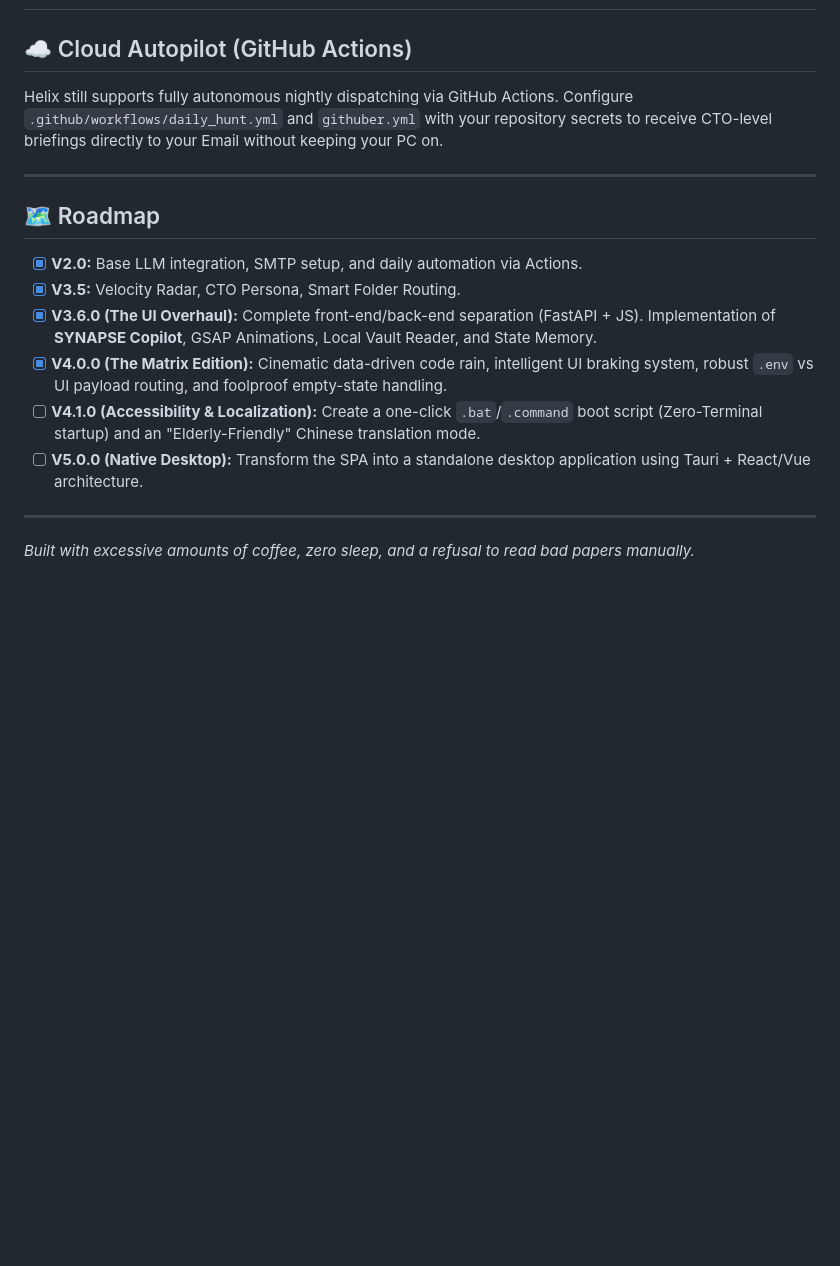
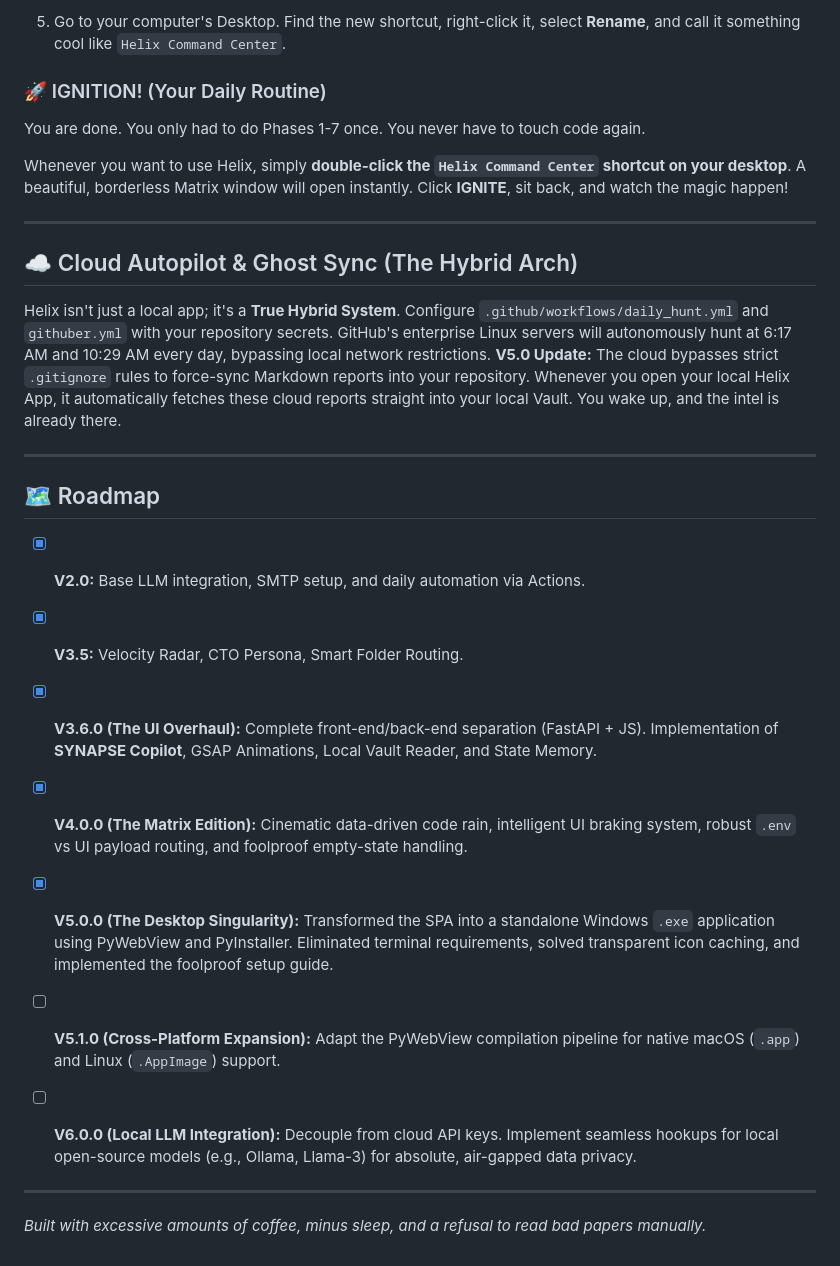
Before and after one commit to jharayden/Project-Helix, a Markdown page: README.md, the part around one of its changes. Rendered like a GitHub page; blank space fills up the shorter version.

```diff
--- a/README.md
+++ b/README.md
@@ -98,19 +165,34 @@ You are now officially jacked into the Matrix. Click IGNITE and watch the magic
+5. Go to your computer's Desktop. Find the new shortcut, right-click it, select **Rename**, and call it something cool like `Helix Command Center`.
+
+
+### 🚀 IGNITION! (Your Daily Routine)
+
+You are done. You only had to do Phases 1-7 once. You never have to touch code again.
+
+Whenever you want to use Helix, simply **double-click the `Helix Command Center` shortcut on your desktop**. A beautiful, borderless Matrix window will open instantly. Click **IGNITE**, sit back, and watch the magic happen!
+
 ---
 
-## ☁️ Cloud Autopilot (GitHub Actions)
-Helix still supports fully autonomous nightly dispatching via GitHub Actions.
-Configure `.github/workflows/daily_hunt.yml` and `githuber.yml` with your repository secrets to receive CTO-level briefings directly to your Email without keeping your PC on.
+## ☁️ Cloud Autopilot & Ghost Sync (The Hybrid Arch)
+
+Helix isn't just a local app; it's a **True Hybrid System**. Configure `.github/workflows/daily_hunt.yml` and `githuber.yml` with your repository secrets. GitHub's enterprise Linux servers will autonomously hunt at 6:17 AM and 10:29 AM every day, bypassing local network restrictions. **V5.0 Update:** The cloud bypasses strict `.gitignore` rules to force-sync Markdown reports into your repository. Whenever you open your local Helix App, it automatically fetches these cloud reports straight into your local Vault. You wake up, and the intel is already there.
 
 ---
 
 ## 🗺️ Roadmap
 
 - [x] **V2.0:** Base LLM integration, SMTP setup, and daily automation via Actions.
+
 - [x] **V3.5:** Velocity Radar, CTO Persona, Smart Folder Routing.
+
 - [x] **V3.6.0 (The UI Overhaul):** Complete front-end/back-end separation (FastAPI + JS). Implementation of **SYNAPSE Copilot**, GSAP Animations, Local Vault Reader, and State Memory.
+
 - [x] **V4.0.0 (The Matrix Edition):** Cinematic data-driven code rain, intelligent UI braking system, robust `.env` vs UI payload routing, and foolproof empty-state handling.
-- [ ] **V4.1.0 (Accessibility & Localization):** Create a one-click `.bat`/`.command` boot script (Zero-Terminal startup) and an "Elderly-Friendly" Chinese translation mode.
-- [ ] **V5.0.0 (Native Desktop):** Transform the SPA into a standalone desktop application using Tauri + React/Vue architecture.
 
+- [x] **V5.0.0 (The Desktop Singularity):** Transformed the SPA into a standalone Windows `.exe` application using PyWebView and PyInstaller. Eliminated terminal requirements, solved transparent icon caching, and implemented the foolproof setup guide.
+
+- [ ] **V5.1.0 (Cross-Platform Expansion):** Adapt the PyWebView compilation pipeline for native macOS (`.app`) and Linux (`.AppImage`) support.
+
+- [ ] **V6.0.0 (Local LLM Integration):** Decouple from cloud API keys. Implement seamless hookups for local open-source models (e.g., Ollama, Llama-3) for absolute, air-gapped data privacy.
 ---
-*Built with excessive amounts of coffee, zero sleep, and a refusal to read bad papers manually.*
+*Built with excessive amounts of coffee, minus sleep, and a refusal to read bad papers manually.*
```
Also changed, not shown: other parts of README.md (+110 -43 lines).
